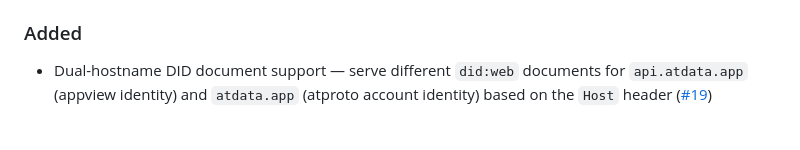
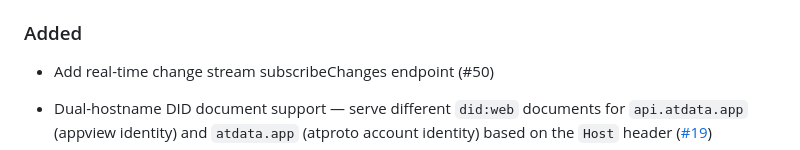
Before and after one commit to forecast-bio/atdata-app, a Markdown page: CHANGELOG.md, the part around the change. GitHub-like rendering; blank space fills up the shorter version.

Commit message:
docs: add subscribeChanges to CHANGELOG
Co-Authored-By: Claude Opus 4.6 <noreply@anthropic.com>

```diff
--- a/CHANGELOG.md
+++ b/CHANGELOG.md
@@ -19,6 +19,7 @@ and this project adheres to [Semantic Versioning](https://semver.org/).
 - DID document service entry updated from `#atproto_appview` / `AtprotoAppView` to `#atdata_appview` / `AtdataAppView`
 
 ### Added
+- Add real-time change stream subscribeChanges endpoint (#50)
 
 - Dual-hostname DID document support — serve different `did:web` documents for `api.atdata.app` (appview identity) and `atdata.app` (atproto account identity) based on the `Host` header ([#19](https://github.com/forecast-bio/atdata-app/issues/19))
 - Host-based route gating middleware — frontend HTML routes are only served on the frontend hostname; the API subdomain serves only XRPC, health, and DID endpoints
```
